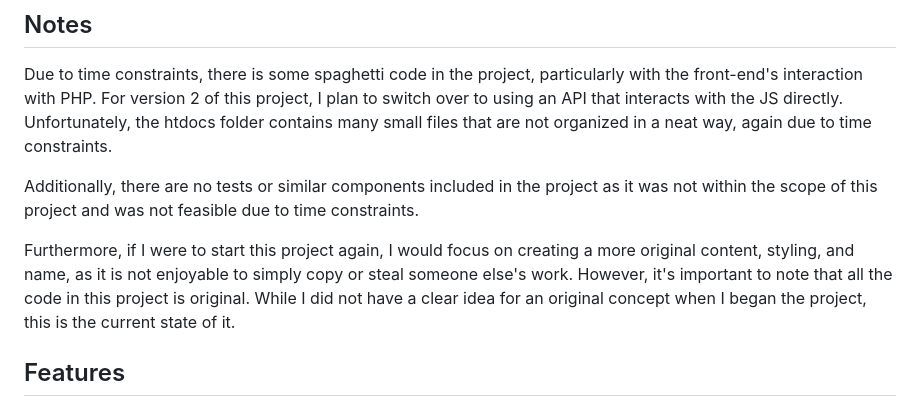
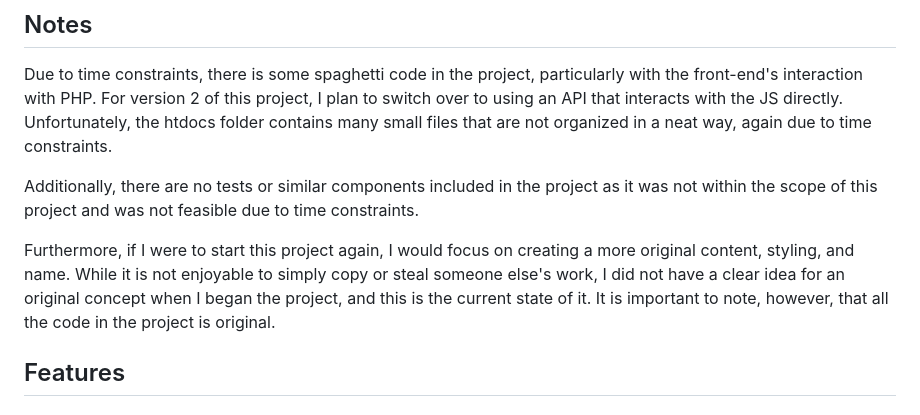
Before and after one commit to LeoAnker0/Orange-Music, a Markdown page: README.md, the part around the change. GitHub-like rendering.

Commit message:
Update README.md
phrasing

```diff
--- a/README.md
+++ b/README.md
@@ -11,7 +11,7 @@ Due to time constraints, there is some spaghetti code in the project, particular
 
 Additionally, there are no tests or similar components included in the project as it was not within the scope of this project and was not feasible due to time constraints.
 
-Furthermore, if I were to start this project again, I would focus on creating a more original content, styling, and name, as it is not enjoyable to simply copy or steal someone else's work. However, it's important to note that all the code in this project is original. While I did not have a clear idea for an original concept when I began the project, this is the current state of it.
+Furthermore, if I were to start this project again, I would focus on creating a more original content, styling, and name. While it is not enjoyable to simply copy or steal someone else's work, I did not have a clear idea for an original concept when I began the project, and this is the current state of it. It is important to note, however, that all the code in the project is original.
 
 
 ## Features
```
